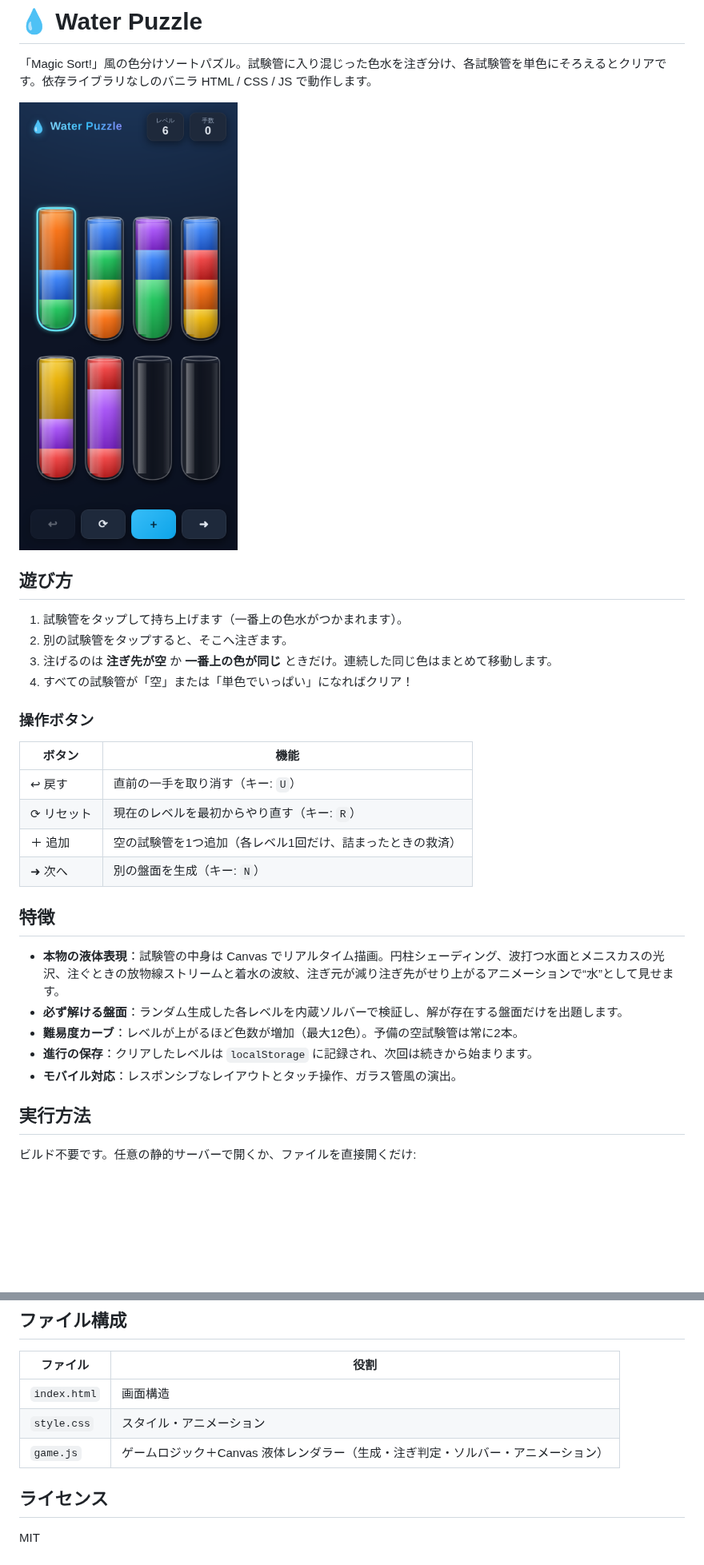
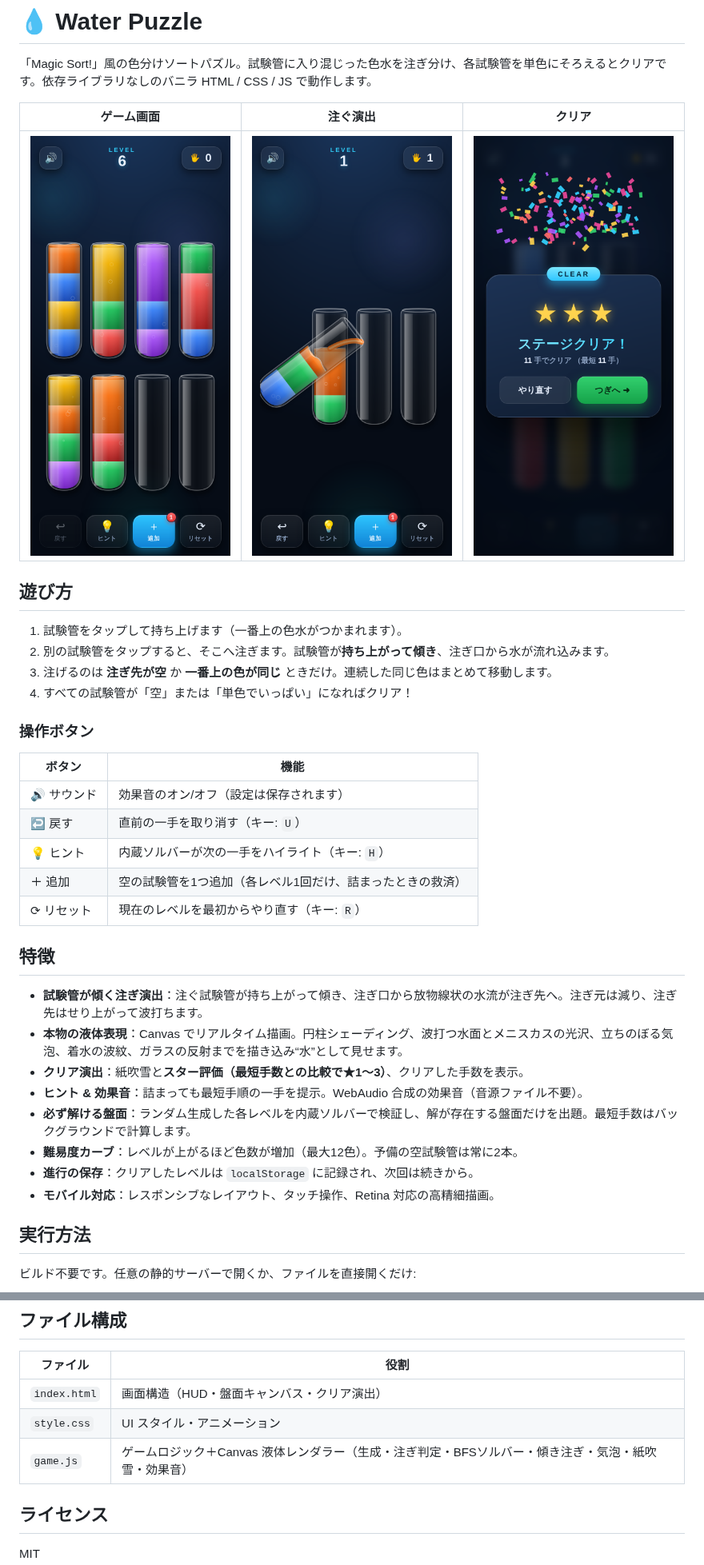
Before and after one commit to takitaki7/Water-Puzzle, a Markdown page: README.md, 2 parts joined by grey strips. Shown at 80% size. Drawn GitHub-style; pictures changed too: screenshot-pour.png (added), screenshot-win.png (added), screenshot.png; blank space fills up the shorter version.

```diff
--- a/README.md
+++ b/README.md
@@ -2,12 +2,14 @@
 
 「Magic Sort!」風の色分けソートパズル。試験管に入り混じった色水を注ぎ分け、各試験管を単色にそろえるとクリアです。依存ライブラリなしのバニラ HTML / CSS / JS で動作します。
 
-![screenshot](screenshot.png)
+| ゲーム画面 | 注ぐ演出 | クリア |
+| --- | --- | --- |
+| ![play](screenshot.png) | ![pour](screenshot-pour.png) | ![clear](screenshot-win.png) |
 
 ## 遊び方
 
 1. 試験管をタップして持ち上げます（一番上の色水がつかまれます）。
-2. 別の試験管をタップすると、そこへ注ぎます。
+2. 別の試験管をタップすると、そこへ注ぎます。試験管が**持ち上がって傾き**、注ぎ口から水が流れ込みます。
 3. 注げるのは **注ぎ先が空** か **一番上の色が同じ** ときだけ。連続した同じ色はまとめて移動します。
 4. すべての試験管が「空」または「単色でいっぱい」になればクリア！
 
@@ -15,18 +17,22 @@
 
 | ボタン | 機能 |
 | --- | --- |
-| ↩︎ 戻す | 直前の一手を取り消す（キー: `U`） |
+| 🔊 サウンド | 効果音のオン/オフ（設定は保存されます） |
+| ↩ 戻す | 直前の一手を取り消す（キー: `U`） |
+| 💡 ヒント | 内蔵ソルバーが次の一手をハイライト（キー: `H`） |
+| ＋ 追加 | 空の試験管を1つ追加（各レベル1回だけ、詰まったときの救済） |
 | ⟳ リセット | 現在のレベルを最初からやり直す（キー: `R`） |
-| ＋ 追加 | 空の試験管を1つ追加（各レベル1回だけ、詰まったときの救済） |
-| ➜ 次へ | 別の盤面を生成（キー: `N`） |
 
 ## 特徴
 
-- **本物の液体表現**：試験管の中身は Canvas でリアルタイム描画。円柱シェーディング、波打つ水面とメニスカスの光沢、注ぐときの放物線ストリームと着水の波紋、注ぎ元が減り注ぎ先がせり上がるアニメーションで“水”として見せます。
-- **必ず解ける盤面**：ランダム生成した各レベルを内蔵ソルバーで検証し、解が存在する盤面だけを出題します。
+- **試験管が傾く注ぎ演出**：注ぐ試験管が持ち上がって傾き、注ぎ口から放物線状の水流が注ぎ先へ。注ぎ元は減り、注ぎ先はせり上がって波打ちます。
+- **本物の液体表現**：Canvas でリアルタイム描画。円柱シェーディング、波打つ水面とメニスカスの光沢、立ちのぼる気泡、着水の波紋、ガラスの反射までを描き込み“水”として見せます。
+- **クリア演出**：紙吹雪と**スター評価（最短手数との比較で★1〜3）**、クリアした手数を表示。
+- **ヒント & 効果音**：詰まっても最短手順の一手を提示。WebAudio 合成の効果音（音源ファイル不要）。
+- **必ず解ける盤面**：ランダム生成した各レベルを内蔵ソルバーで検証し、解が存在する盤面だけを出題。最短手数はバックグラウンドで計算します。
 - **難易度カーブ**：レベルが上がるほど色数が増加（最大12色）。予備の空試験管は常に2本。
-- **進行の保存**：クリアしたレベルは `localStorage` に記録され、次回は続きから始まります。
-- **モバイル対応**：レスポンシブなレイアウトとタッチ操作、ガラス管風の演出。
+- **進行の保存**：クリアしたレベルは `localStorage` に記録され、次回は続きから。
+- **モバイル対応**：レスポンシブなレイアウト、タッチ操作、Retina 対応の高精細描画。
 
 ## 実行方法
 
@@ -62,9 +68,9 @@ vercel --prod # 本番環境へデプロイ
 
 | ファイル | 役割 |
 | --- | --- |
-| `index.html` | 画面構造 |
-| `style.css` | スタイル・アニメーション |
-| `game.js` | ゲームロジック＋Canvas 液体レンダラー（生成・注ぎ判定・ソルバー・アニメーション） |
+| `index.html` | 画面構造（HUD・盤面キャンバス・クリア演出） |
+| `style.css` | UI スタイル・アニメーション |
+| `game.js` | ゲームロジック＋Canvas 液体レンダラー（生成・注ぎ判定・BFSソルバー・傾き注ぎ・気泡・紙吹雪・効果音） |
 
 ## ライセンス
 
```
Also changed, not shown: 3 other files.
